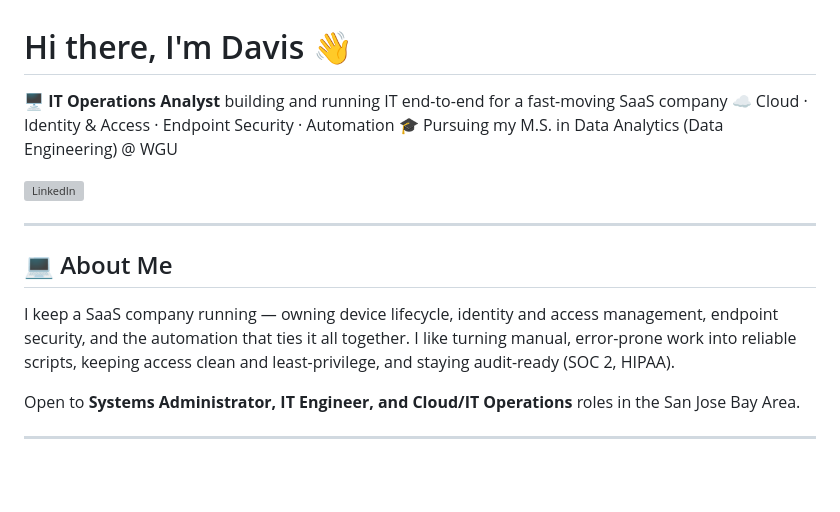
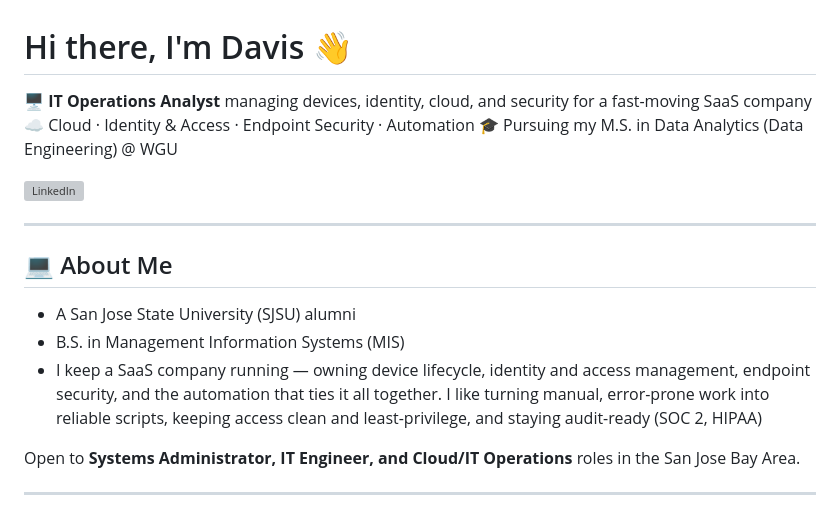
Before and after one commit to davisvle/davisvle, a Markdown page: README.md, the part around the change. GitHub-like rendering; blank space fills up the shorter version; grey boxes are pictures that could not be loaded.

```diff
--- a/README.md
+++ b/README.md
@@ -1,6 +1,6 @@
 # Hi there, I'm Davis 👋
 
-🖥️ **IT Operations Analyst** building and running IT end-to-end for a fast-moving SaaS company
+🖥️ **IT Operations Analyst** managing devices, identity, cloud, and security for a fast-moving SaaS company
 ☁️ Cloud · Identity & Access · Endpoint Security · Automation
 🎓 Pursuing my M.S. in Data Analytics (Data Engineering) @ WGU
 
@@ -10,10 +10,12 @@
 
 ## 💻 About Me
 
-I keep a SaaS company running — owning device lifecycle, identity and access management,
+- A San Jose State University (SJSU) alumni
+- B.S. in Management Information Systems (MIS)
+- I keep a SaaS company running — owning device lifecycle, identity and access management,
 endpoint security, and the automation that ties it all together. I like turning manual,
 error-prone work into reliable scripts, keeping access clean and least-privilege, and staying
-audit-ready (SOC 2, HIPAA).
+audit-ready (SOC 2, HIPAA)
 
 Open to **Systems Administrator, IT Engineer, and Cloud/IT Operations** roles in the San Jose Bay Area.
 
```
